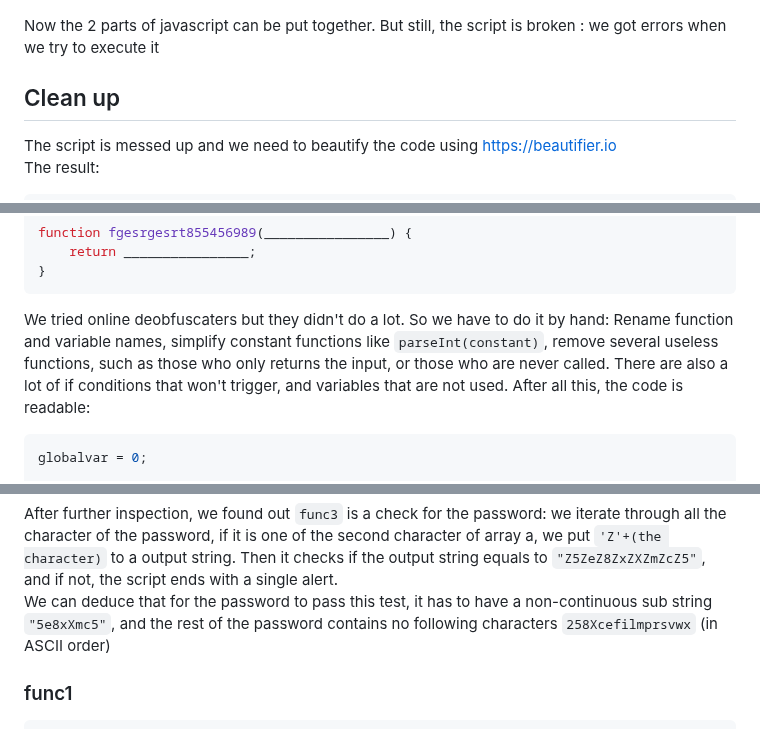
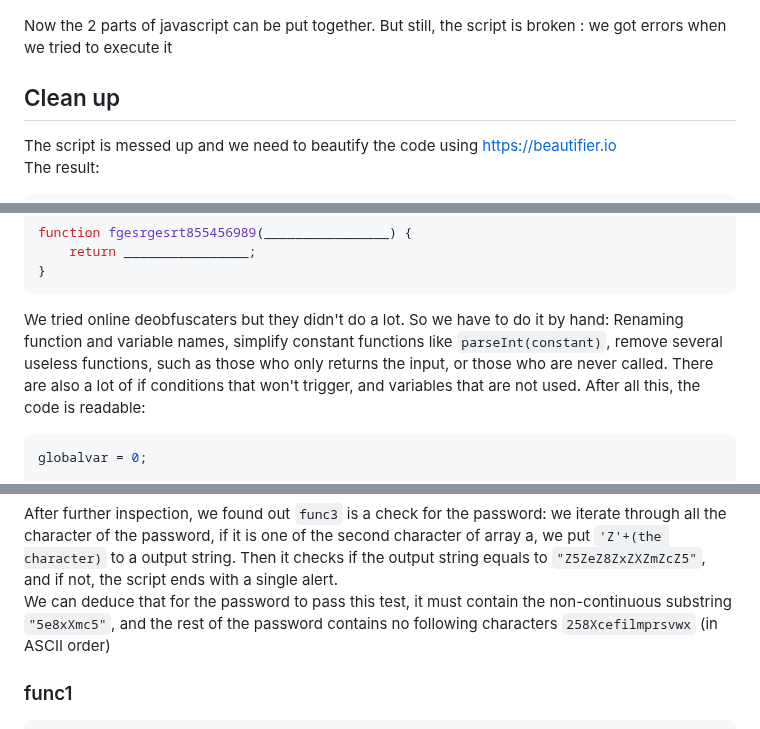
Before and after one commit to jimmywengzj/SERE-Projet, a Markdown page: report.md, 3 parts joined by grey strips. Rendered like a GitHub page.

````diff
--- a/report.md
+++ b/report.md
@@ -63,7 +63,7 @@ http://virtualconspiracy.com/content/articles/breaking-screnc
 We used Malzilla tool (available here https://malzilla.org) to decode the script.
 ![](img/05.PNG)
 
-Now the 2 parts of javascript can be put together. But still, the script is broken : we got errors when we try to execute it
+Now the 2 parts of javascript can be put together. But still, the script is broken : we got errors when we tried to execute it
 
 ## Clean up
 The script is messed up and we need to beautify the code using https://beautifier.io
@@ -237,7 +237,7 @@ function fgesrgesrt855456989(________________) {
 }
 ```
 
-We tried online deobfuscaters but they didn't do a lot. So we have to do it by hand: Rename function and variable names, simplify constant functions like `parseInt(constant)`, remove several useless functions, such as those who only returns the input, or those who are never called. There are also a lot of if conditions that won't trigger, and variables that are not used. After all this, the code is readable:
+We tried online deobfuscaters but they didn't do a lot. So we have to do it by hand: Renaming function and variable names, simplify constant functions like `parseInt(constant)`, remove several useless functions, such as those who only returns the input, or those who are never called. There are also a lot of if conditions that won't trigger, and variables that are not used. After all this, the code is readable:
 ```js
 globalvar = 0;
 
@@ -437,7 +438,7 @@ if (unescape(str3) == unescape(str2)) {
 }
 ```
 After further inspection, we found out `func3` is a check for the password: we iterate through all the character of the password, if it is one of the second character of array a, we put `'Z'+(the character)` to a output string. Then it checks if the output string equals to `"Z5ZeZ8ZxZXZmZcZ5"`, and if not, the script ends with a single alert.
-We can deduce that for the password to pass this test, it has to have a non-continuous sub string `"5e8xXmc5"`, and the rest of the password contains no following characters `258Xcefilmprsvwx` (in ASCII order)
+We can deduce that for the password to pass this test, it must contain the non-continuous substring `"5e8xXmc5"`, and the rest of the password contains no following characters `258Xcefilmprsvwx` (in ASCII order)
 
 ### func1
 ```js
````
Also changed, not shown: other parts of report.md (+14 -13 lines).
